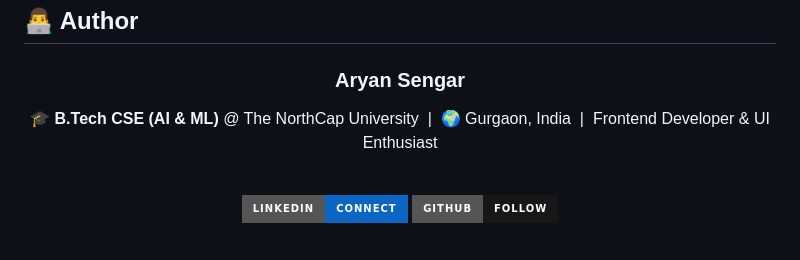
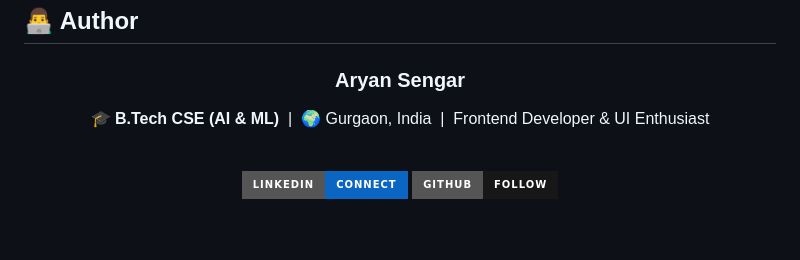
Before and after one commit to aryansengar007/salon-website, a Markdown page: README.md, the part around the change. Drawn GitHub-style; badges without logos.

```diff
--- a/README.md
+++ b/README.md
@@ -267,7 +267,7 @@ The demo walks through all sections — hero, services grid, gallery slider, cli
 
 ### Aryan Sengar
 
-🎓 **B.Tech CSE (AI & ML)** @ The NorthCap University &nbsp;|&nbsp; 🌍 Gurgaon, India
+🎓 **B.Tech CSE (AI & ML)** &nbsp;|&nbsp; 🌍 Gurgaon, India
 &nbsp;|&nbsp; Frontend Developer & UI Enthusiast
 
 <br/>
```
